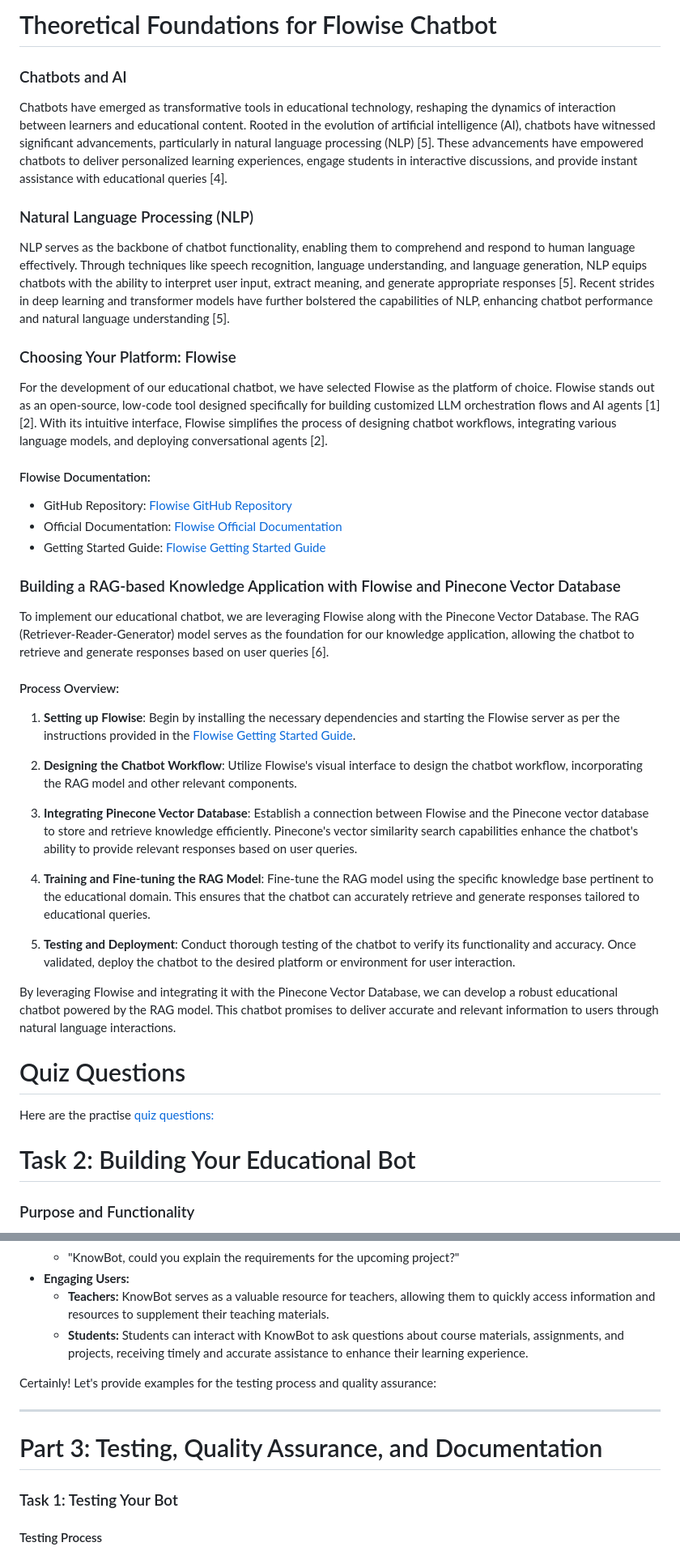
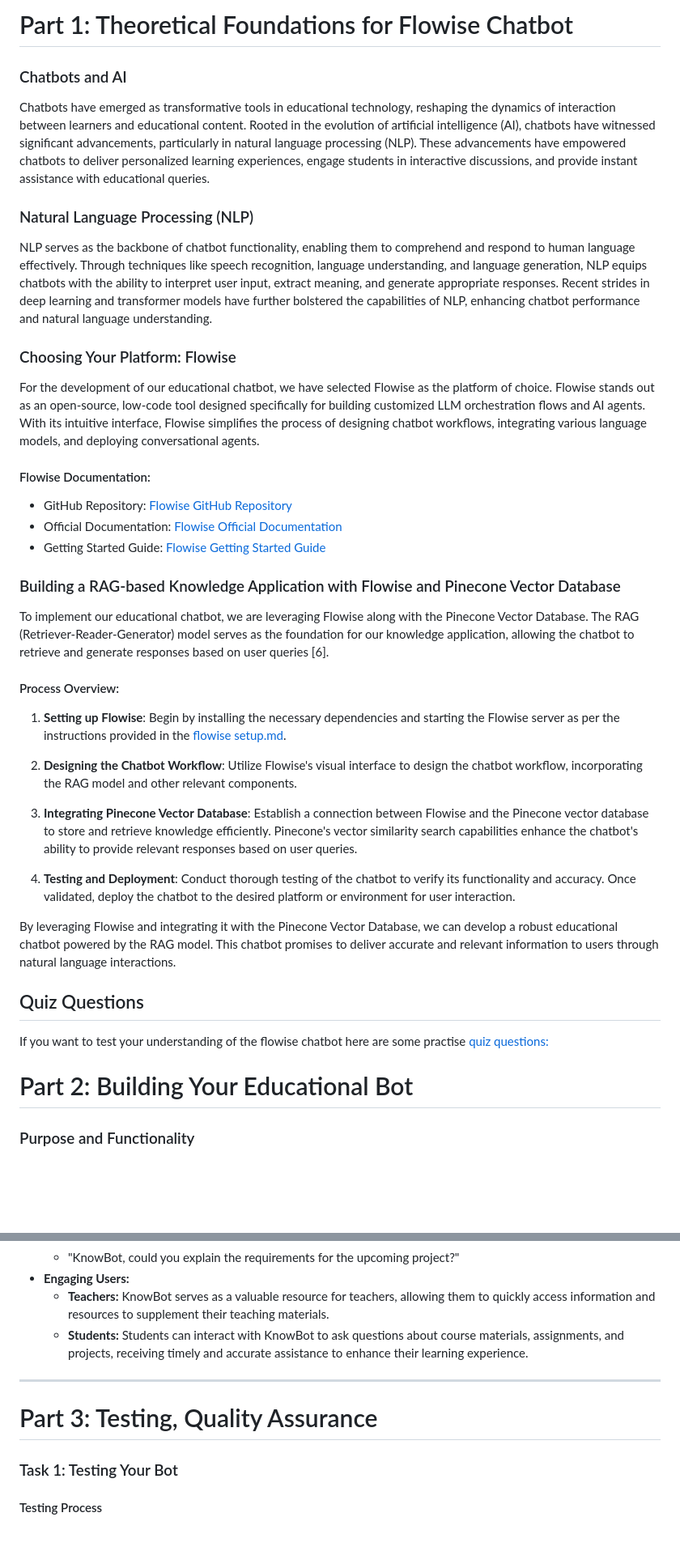
Before and after one commit to Harsha-Bhargav/prompt-engineering-project, a Markdown page: reports/Report.md, 2 parts joined by grey strips. Shown: that part at 81% size. Rendered like a GitHub page; blank space fills up the shorter version.

```diff
--- a/reports/Report.md
+++ b/reports/Report.md
@@ -1,14 +1,14 @@
 
-# Theoretical Foundations for Flowise Chatbot
+# Part 1: Theoretical Foundations for Flowise Chatbot
 
 ### Chatbots and AI
-Chatbots have emerged as transformative tools in educational technology, reshaping the dynamics of interaction between learners and educational content. Rooted in the evolution of artificial intelligence (AI), chatbots have witnessed significant advancements, particularly in natural language processing (NLP) [5]. These advancements have empowered chatbots to deliver personalized learning experiences, engage students in interactive discussions, and provide instant assistance with educational queries [4].
+Chatbots have emerged as transformative tools in educational technology, reshaping the dynamics of interaction between learners and educational content. Rooted in the evolution of artificial intelligence (AI), chatbots have witnessed significant advancements, particularly in natural language processing (NLP). These advancements have empowered chatbots to deliver personalized learning experiences, engage students in interactive discussions, and provide instant assistance with educational queries.
 
 ### Natural Language Processing (NLP)
-NLP serves as the backbone of chatbot functionality, enabling them to comprehend and respond to human language effectively. Through techniques like speech recognition, language understanding, and language generation, NLP equips chatbots with the ability to interpret user input, extract meaning, and generate appropriate responses [5]. Recent strides in deep learning and transformer models have further bolstered the capabilities of NLP, enhancing chatbot performance and natural language understanding [5].
+NLP serves as the backbone of chatbot functionality, enabling them to comprehend and respond to human language effectively. Through techniques like speech recognition, language understanding, and language generation, NLP equips chatbots with the ability to interpret user input, extract meaning, and generate appropriate responses. Recent strides in deep learning and transformer models have further bolstered the capabilities of NLP, enhancing chatbot performance and natural language understanding.
 
 ### Choosing Your Platform: Flowise
-For the development of our educational chatbot, we have selected Flowise as the platform of choice. Flowise stands out as an open-source, low-code tool designed specifically for building customized LLM orchestration flows and AI agents [1][2]. With its intuitive interface, Flowise simplifies the process of designing chatbot workflows, integrating various language models, and deploying conversational agents [2].
+For the development of our educational chatbot, we have selected Flowise as the platform of choice. Flowise stands out as an open-source, low-code tool designed specifically for building customized LLM orchestration flows and AI agents. With its intuitive interface, Flowise simplifies the process of designing chatbot workflows, integrating various language models, and deploying conversational agents.
 
 #### Flowise Documentation:
 - GitHub Repository: [Flowise GitHub Repository](https://github.com/FlowiseAI/Flowise)
@@ -19,23 +19,21 @@ For the development of our educational chatbot, we have selected Flowise as the
 To implement our educational chatbot, we are leveraging Flowise along with the Pinecone Vector Database. The RAG (Retriever-Reader-Generator) model serves as the foundation for our knowledge application, allowing the chatbot to retrieve and generate responses based on user queries [6].
 
 #### Process Overview:
-1. **Setting up Flowise**: Begin by installing the necessary dependencies and starting the Flowise server as per the instructions provided in the [Flowise Getting Started Guide](https://docs.flowiseai.com/getting-started).
+1. **Setting up Flowise**: Begin by installing the necessary dependencies and starting the Flowise server as per the instructions provided in the [flowise setup.md](chatflows/flowise_setup.md).
 
 2. **Designing the Chatbot Workflow**: Utilize Flowise's visual interface to design the chatbot workflow, incorporating the RAG model and other relevant components.
 
 3. **Integrating Pinecone Vector Database**: Establish a connection between Flowise and the Pinecone vector database to store and retrieve knowledge efficiently. Pinecone's vector similarity search capabilities enhance the chatbot's ability to provide relevant responses based on user queries.
 
-4. **Training and Fine-tuning the RAG Model**: Fine-tune the RAG model using the specific knowledge base pertinent to the educational domain. This ensures that the chatbot can accurately retrieve and generate responses tailored to educational queries.
-
-5. **Testing and Deployment**: Conduct thorough testing of the chatbot to verify its functionality and accuracy. Once validated, deploy the chatbot to the desired platform or environment for user interaction.
+4. **Testing and Deployment**: Conduct thorough testing of the chatbot to verify its functionality and accuracy. Once validated, deploy the chatbot to the desired platform or environment for user interaction.
 
 By leveraging Flowise and integrating it with the Pinecone Vector Database, we can develop a robust educational chatbot powered by the RAG model. This chatbot promises to deliver accurate and relevant information to users through natural language interactions.
 
-# Quiz Questions
+## Quiz Questions
 
-Here are the practise [quiz questions:](quiz.md)
+If you want to test your understanding of the flowise chatbot here are some practise [quiz questions:](quiz.md)
 
-# Task 2: Building Your Educational Bot
+# Part 2: Building Your Educational Bot
 
 ### Purpose and Functionality
 - **Educational Bot Name:** KnowBot
@@ -77,11 +78,9 @@ Here are the practise [quiz questions:](quiz.md)
   - **Teachers:** KnowBot serves as a valuable resource for teachers, allowing them to quickly access information and resources to supplement their teaching materials.
   - **Students:** Students can interact with KnowBot to ask questions about course materials, assignments, and projects, receiving timely and accurate assistance to enhance their learning experience.
 
-Certainly! Let's provide examples for the testing process and quality assurance:
-
 ---
 
-# Part 3: Testing, Quality Assurance, and Documentation
+# Part 3: Testing, Quality Assurance
 
 ### Task 1: Testing Your Bot
 
```
Also changed, not shown: other parts of reports/Report.md (+3 -0 lines).
